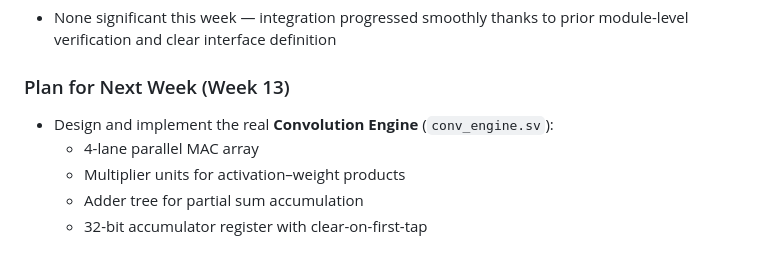
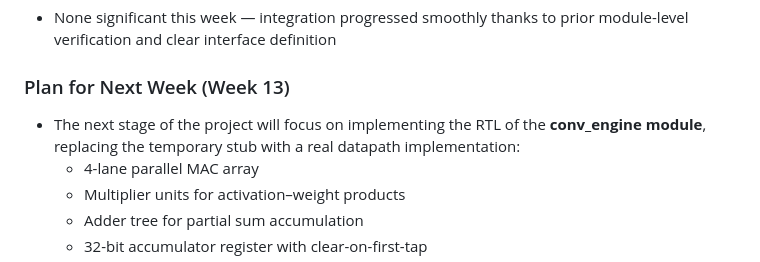
Before and after one commit to HMDRZ69/Project-Thesis-CNN_ACC_on_ASIC, a Markdown page: weekly-reports/week-12.md, the part around the change. Drawn GitHub-style.

```diff
--- a/weekly-reports/week-12.md
+++ b/weekly-reports/week-12.md
@@ -76,7 +76,7 @@
 - None significant this week — integration progressed smoothly thanks to prior module-level verification and clear interface definition
 
 ### Plan for Next Week (Week 13)
-- Design and implement the real **Convolution Engine** (`conv_engine.sv`):
+- The next stage of the project will focus on implementing the RTL of the **conv_engine module**, replacing the temporary stub with a real datapath implementation:
   - 4-lane parallel MAC array
   - Multiplier units for activation–weight products
   - Adder tree for partial sum accumulation
```
